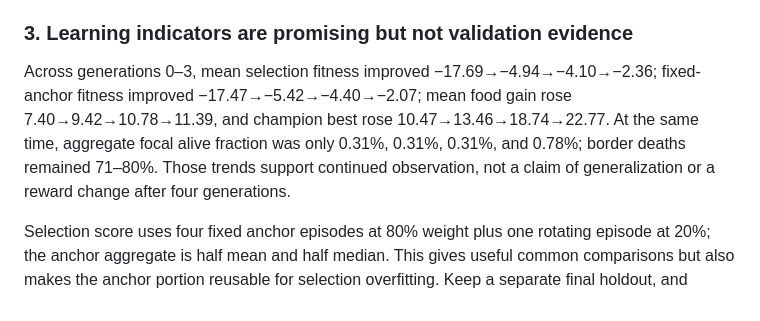
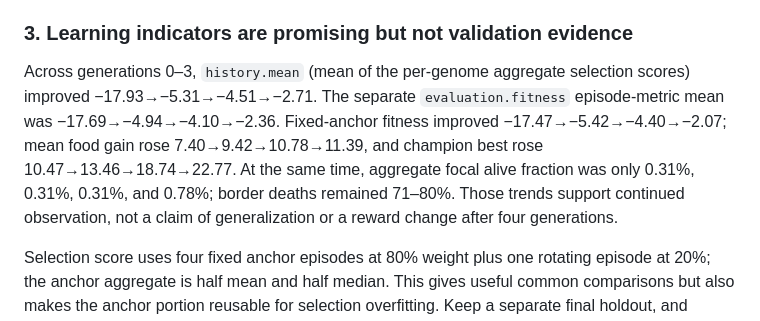
Before and after one commit to pmharquet/SlitherAI, a Markdown page: docs/overnight/initial-audit.md, the part around the change. Drawn GitHub-style.

Commit message:
Clarify selection and episode mean metrics

```diff
--- a/docs/overnight/initial-audit.md
+++ b/docs/overnight/initial-audit.md
@@ -20,7 +20,7 @@ Conclusion: do not branch or change this parameter for the current population. I
 
 ### 3. Learning indicators are promising but not validation evidence
 
-Across generations 0–3, mean selection fitness improved −17.69→−4.94→−4.10→−2.36; fixed-anchor fitness improved −17.47→−5.42→−4.40→−2.07; mean food gain rose 7.40→9.42→10.78→11.39, and champion best rose 10.47→13.46→18.74→22.77. At the same time, aggregate focal alive fraction was only 0.31%, 0.31%, 0.31%, and 0.78%; border deaths remained 71–80%. Those trends support continued observation, not a claim of generalization or a reward change after four generations.
+Across generations 0–3, `history.mean` (mean of the per-genome aggregate selection scores) improved −17.93→−5.31→−4.51→−2.71. The separate `evaluation.fitness` episode-metric mean was −17.69→−4.94→−4.10→−2.36. Fixed-anchor fitness improved −17.47→−5.42→−4.40→−2.07; mean food gain rose 7.40→9.42→10.78→11.39, and champion best rose 10.47→13.46→18.74→22.77. At the same time, aggregate focal alive fraction was only 0.31%, 0.31%, 0.31%, and 0.78%; border deaths remained 71–80%. Those trends support continued observation, not a claim of generalization or a reward change after four generations.
 
 Selection score uses four fixed anchor episodes at 80% weight plus one rotating episode at 20%; the anchor aggregate is half mean and half median. This gives useful common comparisons but also makes the anchor portion reusable for selection overfitting. Keep a separate final holdout, and compare challengers on the same predeclared maps, seeds, and opponents. The generation-0 fixed validation measured the learned champion at 9.45 ±2.53 SE and the heuristic at 43.88 ±4.69 SE; the heuristic is also a training opponent, and those numbers are not directly a learned-agent win comparison. G5's common validation is the next decision point.
 
```
